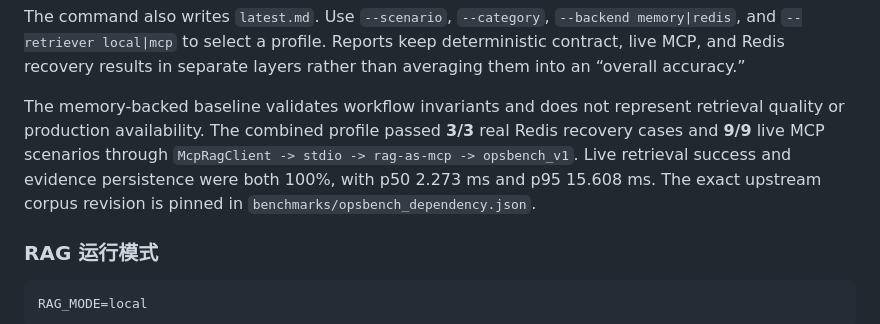
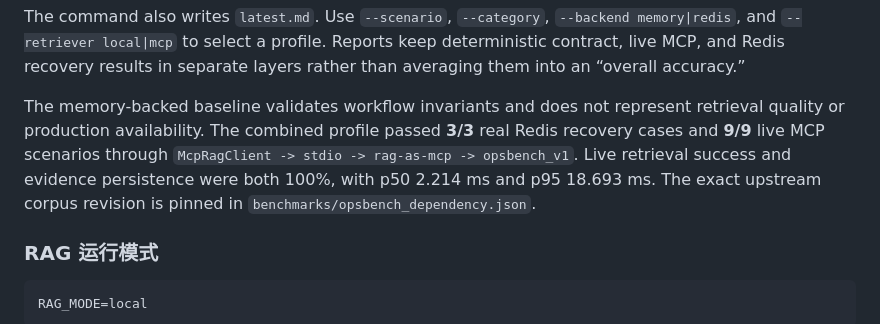
Before and after one commit to Whalefallg/incident-lifecycle-copilot, a Markdown page: README.md, the part around the change. Drawn GitHub-style.

Commit message:
docs: publish combined IncidentBench measurements

```diff
--- a/README.md
+++ b/README.md
@@ -202,7 +202,7 @@ python scripts/benchmark_incidents.py \
 
 The command also writes `latest.md`. Use `--scenario`, `--category`, `--backend memory|redis`, and `--retriever local|mcp` to select a profile. Reports keep deterministic contract, live MCP, and Redis recovery results in separate layers rather than averaging them into an “overall accuracy.”
 
-The memory-backed baseline validates workflow invariants and does not represent retrieval quality or production availability. The combined profile passed **3/3** real Redis recovery cases and **9/9** live MCP scenarios through `McpRagClient -> stdio -> rag-as-mcp -> opsbench_v1`. Live retrieval success and evidence persistence were both 100%, with p50 2.273 ms and p95 15.608 ms. The exact upstream corpus revision is pinned in `benchmarks/opsbench_dependency.json`.
+The memory-backed baseline validates workflow invariants and does not represent retrieval quality or production availability. The combined profile passed **3/3** real Redis recovery cases and **9/9** live MCP scenarios through `McpRagClient -> stdio -> rag-as-mcp -> opsbench_v1`. Live retrieval success and evidence persistence were both 100%, with p50 2.214 ms and p95 18.693 ms. The exact upstream corpus revision is pinned in `benchmarks/opsbench_dependency.json`.
 
 ### RAG 运行模式
 
```
Also changed, not shown: benchmarks/incidentbench_v1/README.md (+1 -1 lines).
